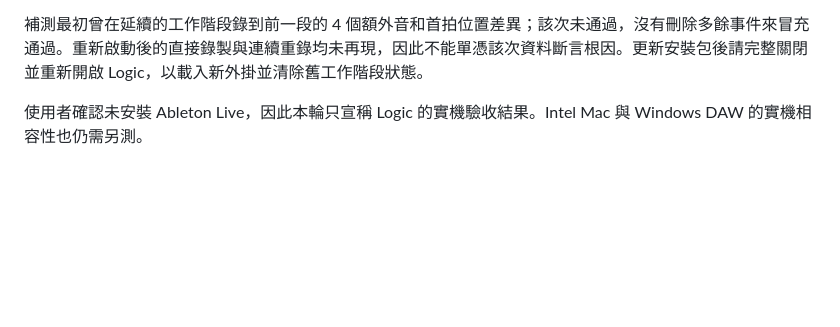
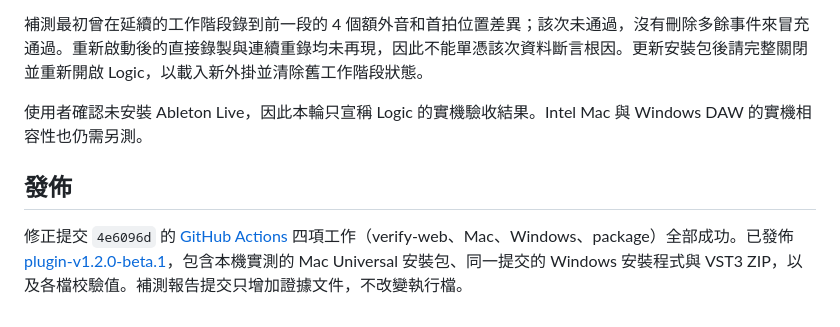
Before and after one commit to BBCODE1111/Khimaira, a Markdown page: docs/plugin-1.2/TIMING-FIX.md, the part around the change. Rendered like a GitHub page; blank space fills up the shorter version.

```diff
--- a/docs/plugin-1.2/TIMING-FIX.md
+++ b/docs/plugin-1.2/TIMING-FIX.md
@@ -47,3 +47,7 @@ ctest --test-dir build-plugin/v12 -V
 補測最初曾在延續的工作階段錄到前一段的 4 個額外音和首拍位置差異；該次未通過，沒有刪除多餘事件來冒充通過。重新啟動後的直接錄製與連續重錄均未再現，因此不能單憑該次資料斷言根因。更新安裝包後請完整關閉並重新開啟 Logic，以載入新外掛並清除舊工作階段狀態。
 
 使用者確認未安裝 Ableton Live，因此本輪只宣稱 Logic 的實機驗收結果。Intel Mac 與 Windows DAW 的實機相容性也仍需另測。
+
+## 發佈
+
+修正提交 `4e6096d` 的 [GitHub Actions](https://github.com/BBCODE1111/Khimaira/actions/runs/40430474698) 四項工作（verify-web、Mac、Windows、package）全部成功。已發佈 [plugin-v1.2.0-beta.1](https://github.com/BBCODE1111/Khimaira/releases/tag/plugin-v1.2.0-beta.1)，包含本機實測的 Mac Universal 安裝包、同一提交的 Windows 安裝程式與 VST3 ZIP，以及各檔校驗值。補測報告提交只增加證據文件，不改變執行檔。
```
Also changed, not shown: docs/plugin-1.2/README.md (+3 -1 lines).
